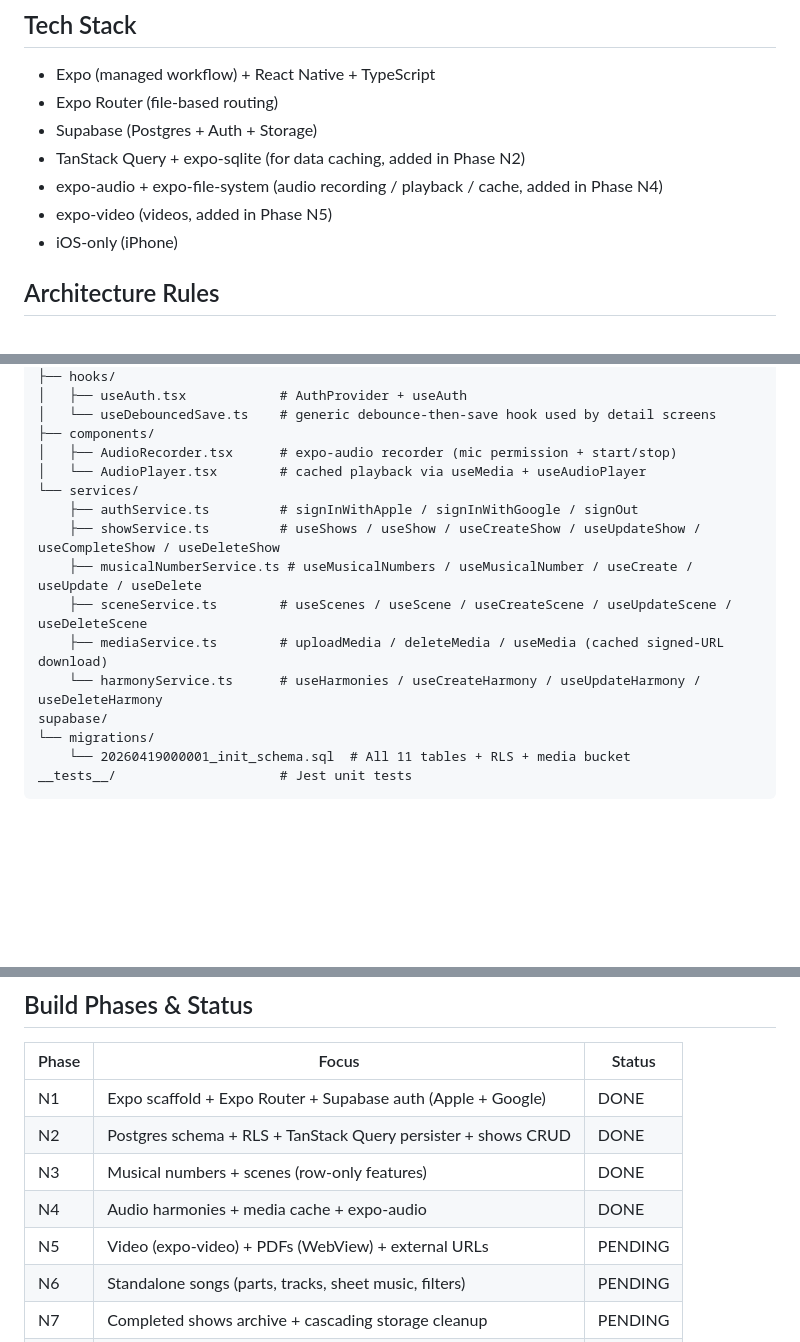
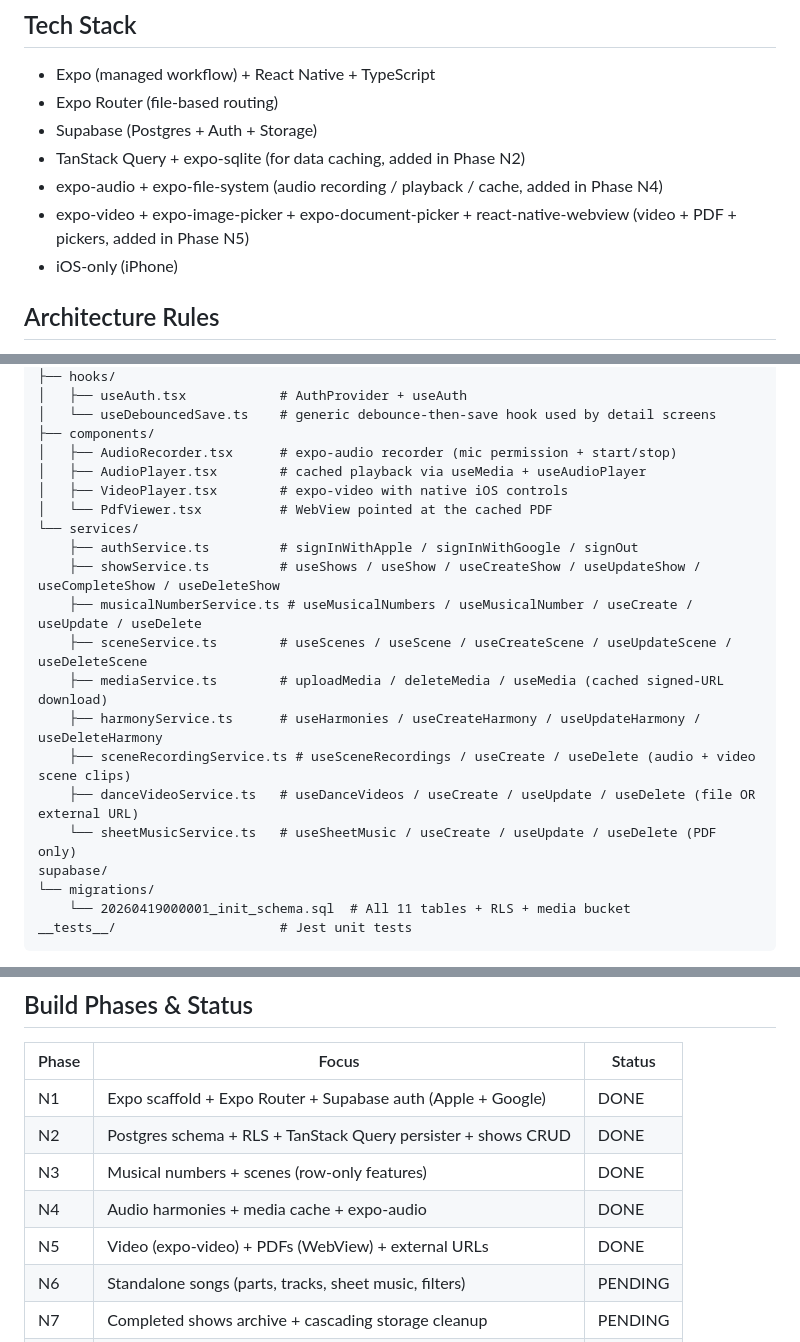
Before and after one commit to revant321/greenroom, a Markdown page: CLAUDE.md, 3 parts joined by grey strips. GitHub-like rendering; blank space fills up the shorter version.

Commit message:
docs: update CLAUDE.md for Phase N5 completion
- Mark N5 DONE; update Tech Stack to include expo-video,
  expo-image-picker, expo-document-picker, react-native-webview.
- Extend File Structure with VideoPlayer, PdfViewer, and three new
  services (sceneRecordingService, danceVideoService,
  sheetMusicService).
- Rewrite Current Session State for N5: what shipped, manual steps
  remaining (Supabase migration + on-device acceptance), and next
  phase.

Co-Authored-By: Claude Opus 4.7 (1M context) <noreply@anthropic.com>

```diff
--- a/CLAUDE.md
+++ b/CLAUDE.md
@@ -38,7 +38,7 @@ The primary collaborator writing and testing code on this codebase is a **high s
 - Supabase (Postgres + Auth + Storage)
 - TanStack Query + expo-sqlite (for data caching, added in Phase N2)
 - expo-audio + expo-file-system (audio recording / playback / cache, added in Phase N4)
-- expo-video (videos, added in Phase N5)
+- expo-video + expo-image-picker + expo-document-picker + react-native-webview (video + PDF + pickers, added in Phase N5)
 - iOS-only (iPhone)
 
 ## Architecture Rules
@@ -108,14 +108,19 @@ src/
 │   └── useDebouncedSave.ts    # generic debounce-then-save hook used by detail screens
 ├── components/
 │   ├── AudioRecorder.tsx      # expo-audio recorder (mic permission + start/stop)
-│   └── AudioPlayer.tsx        # cached playback via useMedia + useAudioPlayer
+│   ├── AudioPlayer.tsx        # cached playback via useMedia + useAudioPlayer
+│   ├── VideoPlayer.tsx        # expo-video with native iOS controls
+│   └── PdfViewer.tsx          # WebView pointed at the cached PDF
 └── services/
     ├── authService.ts         # signInWithApple / signInWithGoogle / signOut
     ├── showService.ts         # useShows / useShow / useCreateShow / useUpdateShow / useCompleteShow / useDeleteShow
     ├── musicalNumberService.ts # useMusicalNumbers / useMusicalNumber / useCreate / useUpdate / useDelete
     ├── sceneService.ts        # useScenes / useScene / useCreateScene / useUpdateScene / useDeleteScene
     ├── mediaService.ts        # uploadMedia / deleteMedia / useMedia (cached signed-URL download)
-    └── harmonyService.ts      # useHarmonies / useCreateHarmony / useUpdateHarmony / useDeleteHarmony
+    ├── harmonyService.ts      # useHarmonies / useCreateHarmony / useUpdateHarmony / useDeleteHarmony
+    ├── sceneRecordingService.ts # useSceneRecordings / useCreate / useDelete (audio + video scene clips)
+    ├── danceVideoService.ts   # useDanceVideos / useCreate / useUpdate / useDelete (file OR external URL)
+    └── sheetMusicService.ts   # useSheetMusic / useCreate / useUpdate / useDelete (PDF only)
 supabase/
 └── migrations/
     └── 20260419000001_init_schema.sql  # All 11 tables + RLS + media bucket
@@ -132,7 +137,7 @@ Note that later phases will add more under `src/` (services, components, etc.) p
 | N2    | Postgres schema + RLS + TanStack Query persister + shows CRUD | DONE        |
 | N3    | Musical numbers + scenes (row-only features)              | DONE        |
 | N4    | Audio harmonies + media cache + expo-audio                | DONE        |
-| N5    | Video (expo-video) + PDFs (WebView) + external URLs        | PENDING     |
+| N5    | Video (expo-video) + PDFs (WebView) + external URLs        | DONE        |
 | N6    | Standalone songs (parts, tracks, sheet music, filters)    | PENDING     |
 | N7    | Completed shows archive + cascading storage cleanup       | PENDING     |
 | N8    | Theme, skeletons, toasts, SF Symbols, EAS → TestFlight    | PENDING     |
```
Also changed, not shown: other parts of CLAUDE.md (+4 -4 lines).
